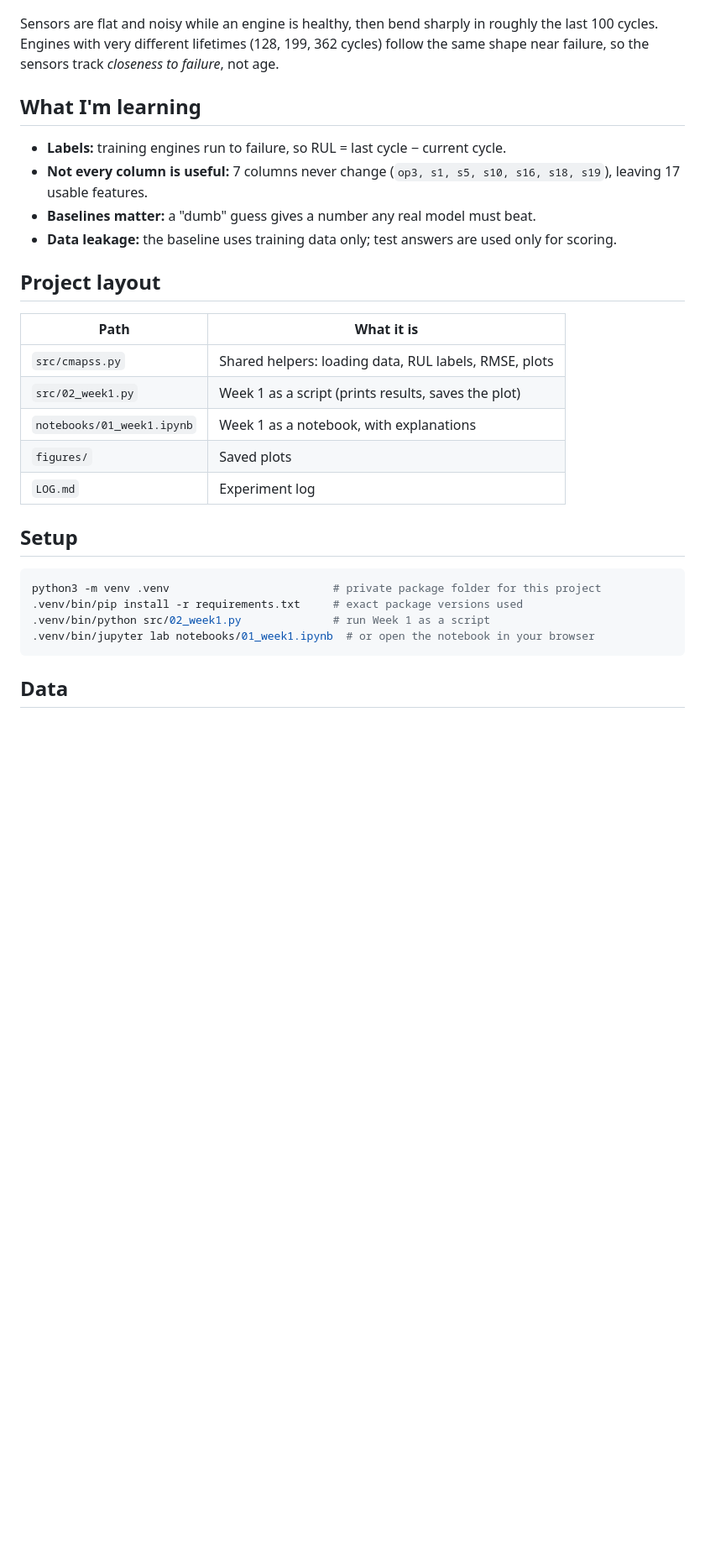
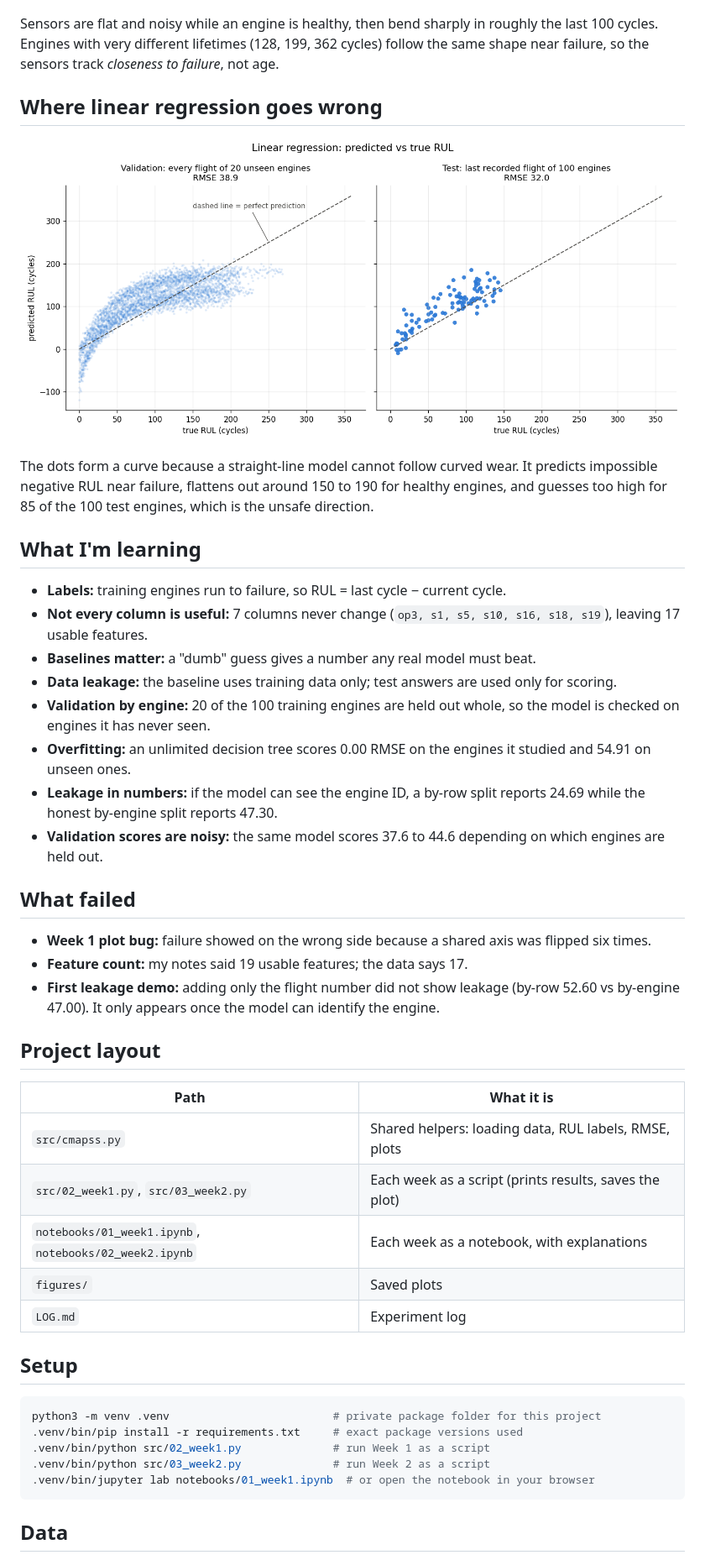
Before and after one commit to HolySmoresS/nasa-cmapss-rul, a Markdown page: README.md, the part around one of its changes. Shown at 84% size. Drawn GitHub-style; pictures changed too: figures/week2_predicted_vs_true.png (added); blank space fills up the shorter version.

````diff
--- a/README.md
+++ b/README.md
@@ -16,18 +17,32 @@ Scored on the last recorded cycle of each of the 100 FD001 test engines. RMSE =
 
 Sensors are flat and noisy while an engine is healthy, then bend sharply in roughly the last 100 cycles. Engines with very different lifetimes (128, 199, 362 cycles) follow the same shape near failure, so the sensors track *closeness to failure*, not age.
 
+## Where linear regression goes wrong
+![Predicted vs true RUL for the linear regression](figures/week2_predicted_vs_true.png)
+
+The dots form a curve because a straight-line model cannot follow curved wear. It predicts impossible negative RUL near failure, flattens out around 150 to 190 for healthy engines, and guesses too high for 85 of the 100 test engines, which is the unsafe direction.
+
 ## What I'm learning
 - **Labels:** training engines run to failure, so RUL = last cycle − current cycle.
 - **Not every column is useful:** 7 columns never change (`op3, s1, s5, s10, s16, s18, s19`), leaving 17 usable features.
 - **Baselines matter:** a "dumb" guess gives a number any real model must beat.
 - **Data leakage:** the baseline uses training data only; test answers are used only for scoring.
+- **Validation by engine:** 20 of the 100 training engines are held out whole, so the model is checked on engines it has never seen.
+- **Overfitting:** an unlimited decision tree scores 0.00 RMSE on the engines it studied and 54.91 on unseen ones.
+- **Leakage in numbers:** if the model can see the engine ID, a by-row split reports 24.69 while the honest by-engine split reports 47.30.
+- **Validation scores are noisy:** the same model scores 37.6 to 44.6 depending on which engines are held out.
+
+## What failed
+- **Week 1 plot bug:** failure showed on the wrong side because a shared axis was flipped six times.
+- **Feature count:** my notes said 19 usable features; the data says 17.
+- **First leakage demo:** adding only the flight number did not show leakage (by-row 52.60 vs by-engine 47.00). It only appears once the model can identify the engine.
 
 ## Project layout
 | Path | What it is |
 |---|---|
 | `src/cmapss.py` | Shared helpers: loading data, RUL labels, RMSE, plots |
-| `src/02_week1.py` | Week 1 as a script (prints results, saves the plot) |
-| `notebooks/01_week1.ipynb` | Week 1 as a notebook, with explanations |
+| `src/02_week1.py`, `src/03_week2.py` | Each week as a script (prints results, saves the plot) |
+| `notebooks/01_week1.ipynb`, `notebooks/02_week2.ipynb` | Each week as a notebook, with explanations |
 | `figures/` | Saved plots |
 | `LOG.md` | Experiment log |
 
@@ -36,6 +51,7 @@ Sensors are flat and noisy while an engine is healthy, then bend sharply in roug
 python3 -m venv .venv                         # private package folder for this project
 .venv/bin/pip install -r requirements.txt     # exact package versions used
 .venv/bin/python src/02_week1.py              # run Week 1 as a script
+.venv/bin/python src/03_week2.py              # run Week 2 as a script
 .venv/bin/jupyter lab notebooks/01_week1.ipynb  # or open the notebook in your browser
 ```
 
````
Also changed, not shown: other parts of README.md (+2 -1 lines), LOG.md (+1 -0 lines), 3 other files.
